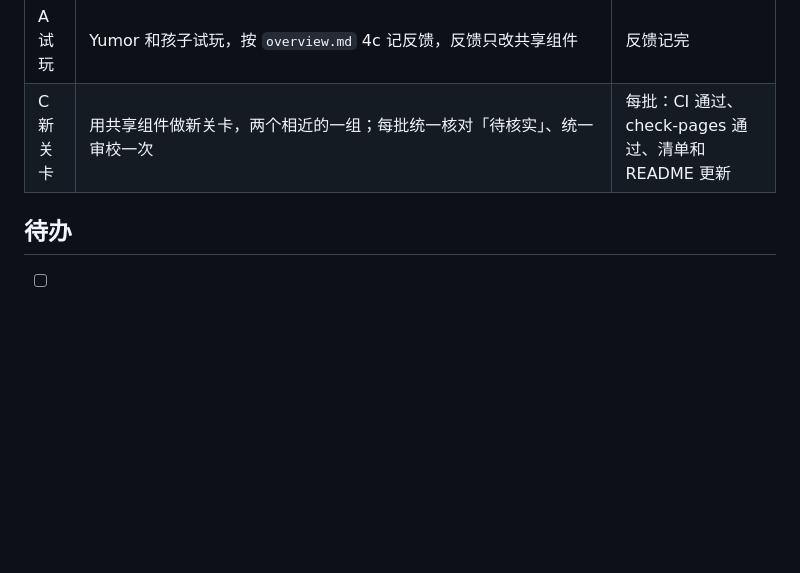
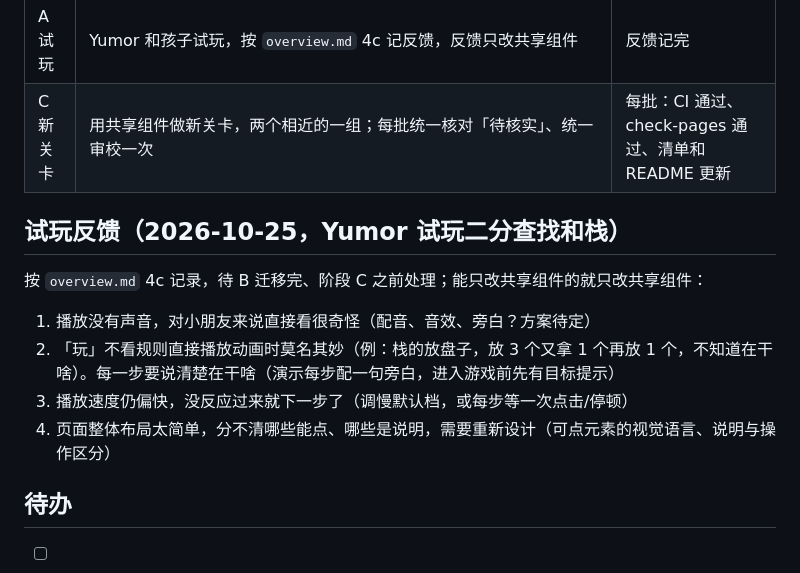
Before and after one commit to YuY-QK/algorithm-stories, a Markdown page: docs/progress.md, the part around the change. GitHub-like rendering; blank space fills up the shorter version.

Commit message:
进度：记录试玩反馈
Co-Authored-By: Claude Sonnet 5.5 <noreply@anthropic.com>
Claude-Session: https://claude.ai/code/session_01MRcckyqBUkYW3NEdnK5gmt

```diff
--- a/docs/progress.md
+++ b/docs/progress.md
@@ -28,6 +28,15 @@
 | A 试玩 | Yumor 和孩子试玩，按 `overview.md` 4c 记反馈，反馈只改共享组件 | 反馈记完 |
 | C 新关卡 | 用共享组件做新关卡，两个相近的一组；每批统一核对「待核实」、统一审校一次 | 每批：CI 通过、check-pages 通过、清单和 README 更新 |
 
+## 试玩反馈（2026-10-25，Yumor 试玩二分查找和栈）
+
+按 `overview.md` 4c 记录，待 B 迁移完、阶段 C 之前处理；能只改共享组件的就只改共享组件：
+
+1. 播放没有声音，对小朋友来说直接看很奇怪（配音、音效、旁白？方案待定）
+2. 「玩」不看规则直接播放动画时莫名其妙（例：栈的放盘子，放 3 个又拿 1 个再放 1 个，不知道在干啥）。每一步要说清楚在干啥（演示每步配一句旁白，进入游戏前先有目标提示）
+3. 播放速度仍偏快，没反应过来就下一步了（调慢默认档，或每步等一次点击/停顿）
+4. 页面整体布局太简单，分不清哪些能点、哪些是说明，需要重新设计（可点元素的视觉语言、说明与操作区分）
+
 ## 待办
 
 - [ ] 合并 PR，网站上线 13 关（Yumor）
```
